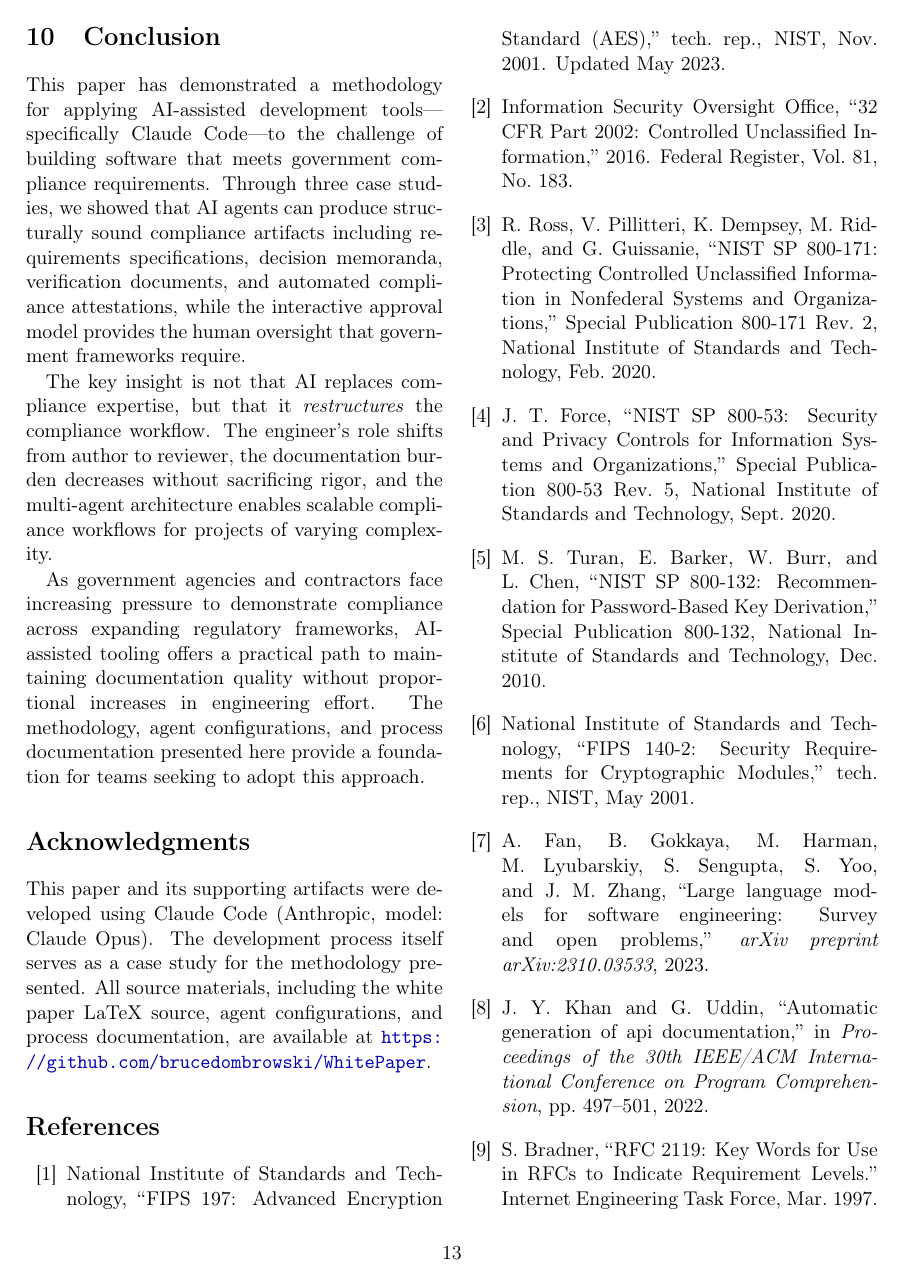
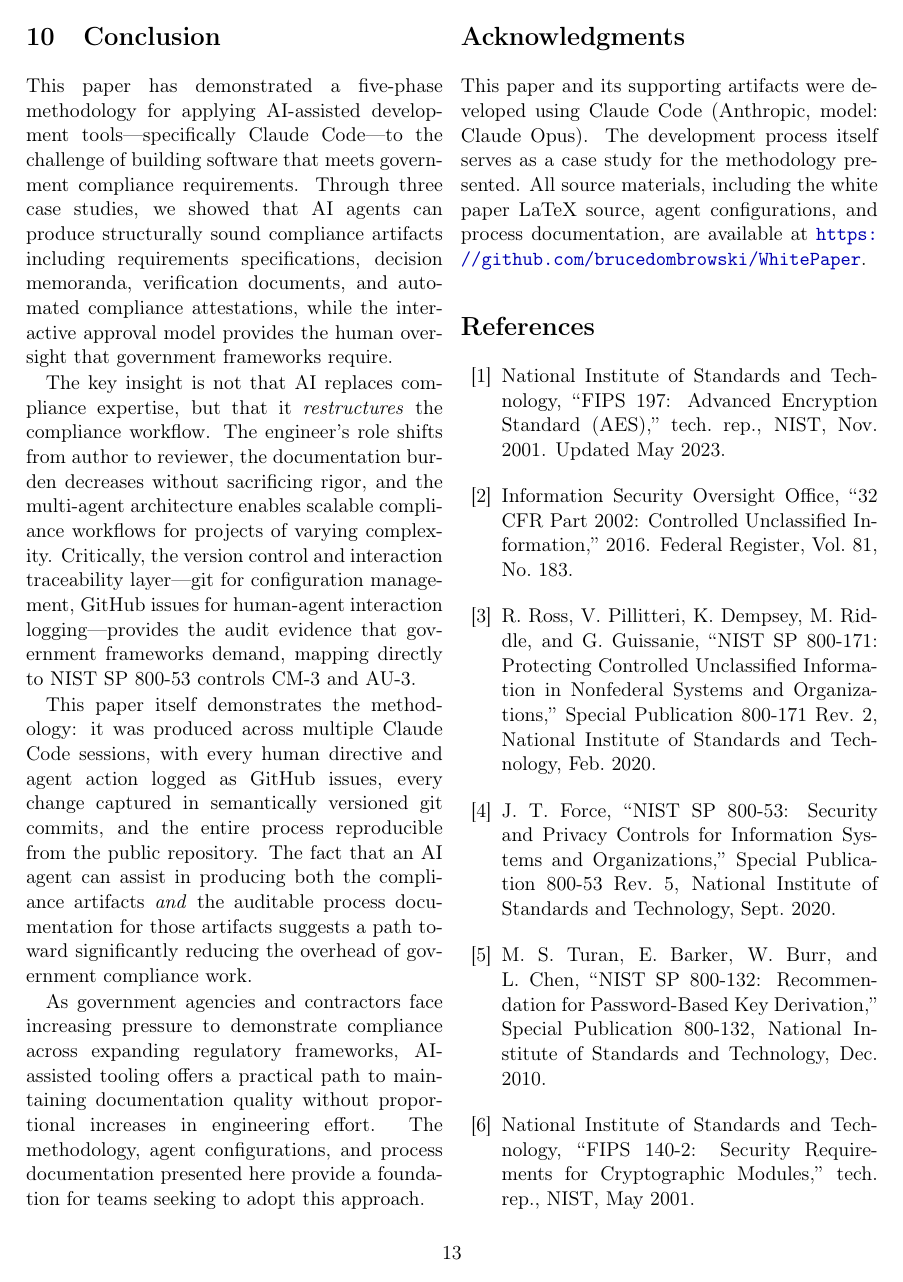
Before and after one commit to brucedombrowski/WhitePaper, a LaTeX paper (whitepaper.tex): page 13 of 14. Compiled offline with pdfLaTeX.

Commit message:
Strengthen conclusion with audit trail and meta-methodology
Conclusion now references version control traceability (CM-3, AU-3)
and highlights that the paper itself demonstrates the methodology.

Co-Authored-By: Claude Opus 4.6 <noreply@anthropic.com>

```diff
--- a/whitepaper.tex
+++ b/whitepaper.tex
@@ -689,9 +689,11 @@ Several directions merit further investigation:
 \section{Conclusion}
 \label{sec:conclusion}
 
-This paper has demonstrated a methodology for applying AI-assisted development tools---specifically Claude Code---to the challenge of building software that meets government compliance requirements. Through three case studies, we showed that AI agents can produce structurally sound compliance artifacts including requirements specifications, decision memoranda, verification documents, and automated compliance attestations, while the interactive approval model provides the human oversight that government frameworks require.
+This paper has demonstrated a five-phase methodology for applying AI-assisted development tools---specifically Claude Code---to the challenge of building software that meets government compliance requirements. Through three case studies, we showed that AI agents can produce structurally sound compliance artifacts including requirements specifications, decision memoranda, verification documents, and automated compliance attestations, while the interactive approval model provides the human oversight that government frameworks require.
 
-The key insight is not that AI replaces compliance expertise, but that it \textit{restructures} the compliance workflow. The engineer's role shifts from author to reviewer, the documentation burden decreases without sacrificing rigor, and the multi-agent architecture enables scalable compliance workflows for projects of varying complexity.
+The key insight is not that AI replaces compliance expertise, but that it \textit{restructures} the compliance workflow. The engineer's role shifts from author to reviewer, the documentation burden decreases without sacrificing rigor, and the multi-agent architecture enables scalable compliance workflows for projects of varying complexity. Critically, the version control and interaction traceability layer---git for configuration management, GitHub issues for human-agent interaction logging---provides the audit evidence that government frameworks demand, mapping directly to NIST SP 800-53 controls CM-3 and AU-3.
+
+This paper itself demonstrates the methodology: it was produced across multiple Claude Code sessions, with every human directive and agent action logged as GitHub issues, every change captured in semantically versioned git commits, and the entire process reproducible from the public repository. The fact that an AI agent can assist in producing both the compliance artifacts \textit{and} the auditable process documentation for those artifacts suggests a path toward significantly reducing the overhead of government compliance work.
 
 As government agencies and contractors face increasing pressure to demonstrate compliance across expanding regulatory frameworks, AI-assisted tooling offers a practical path to maintaining documentation quality without proportional increases in engineering effort. The methodology, agent configurations, and process documentation presented here provide a foundation for teams seeking to adopt this approach.
 
```
Also changed, not shown: CHANGELOG.md, whitepaper.pdf.
